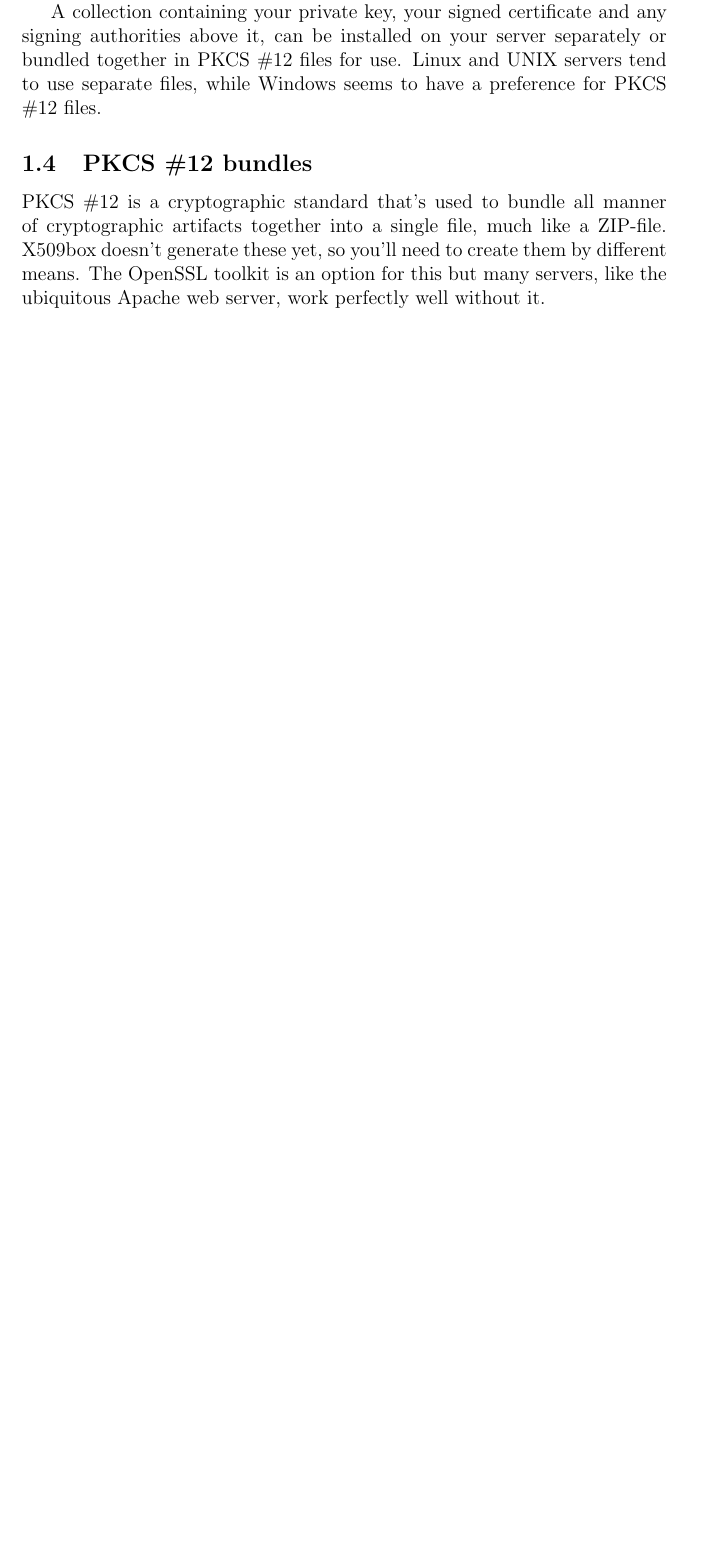
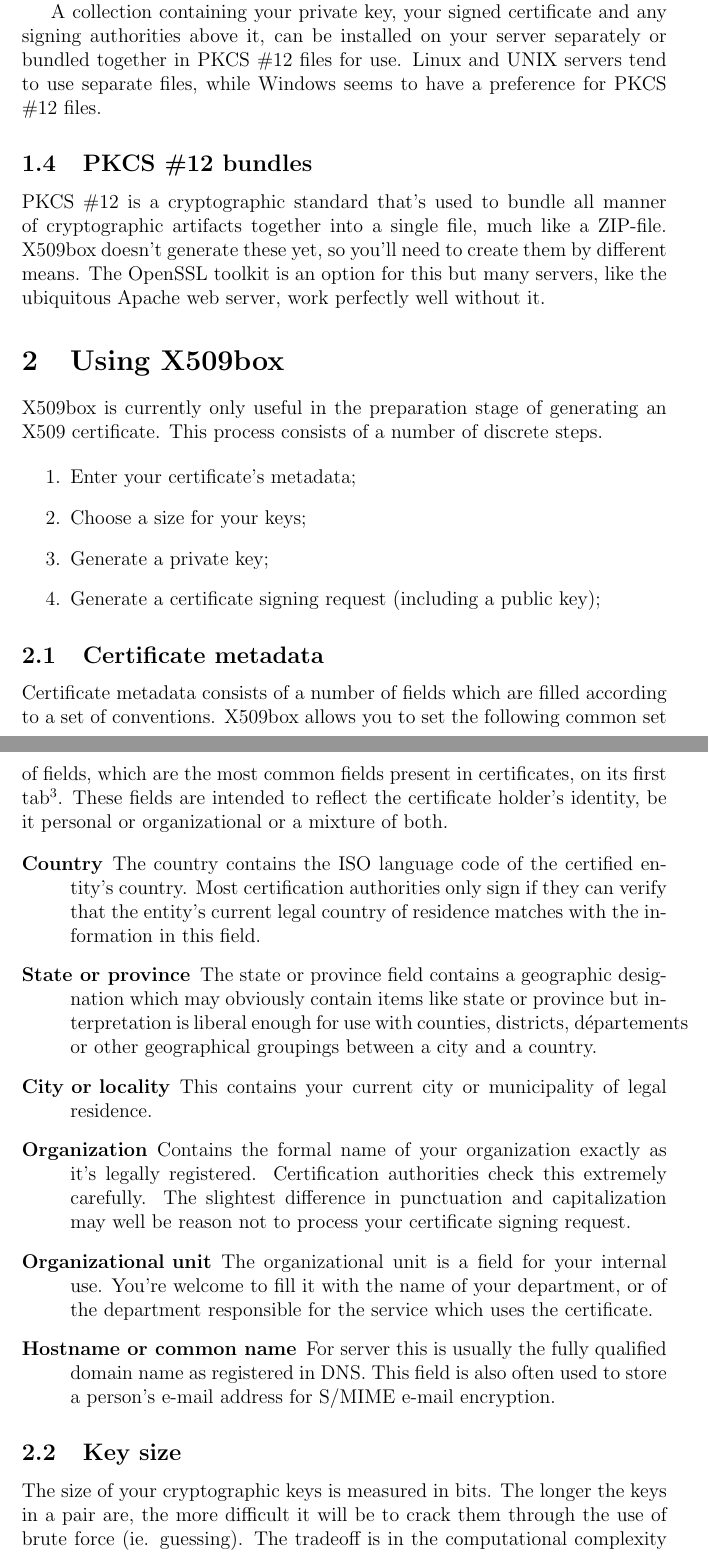
Before and after one commit to bvdwiel/X509box, a LaTeX document (docs/manual.tex): part of page 3 of 3 before the commit and two parts of pages 3 and 4 of 5 after it, the two joined at a grey line, cut so that both start at the same text, the shorter picture padded with empty space. Compiled offline with pdfLaTeX.

Commit message:
Started chapter on actual use of the software.

```diff
--- a/docs/manual.tex
+++ b/docs/manual.tex
@@ -29,10 +29,39 @@
 \subsection{Signed certificate and chain}
 A signed certificate consist of your certificate signing request, being the bundle of metadata and a public key, cryptographically signed by a certification authority. A certification authority is usually an external company that receives your CSR, verifies your identity to a certain degree and attaches its seal of trust to your request. The certification authority does this by using its own private key to mathematically sign your CSR file. This signature can then be verified by anyone who has the certification authority's public key.
 
-A certification authority is usually built op from a hierarchy of authorities that sign eachother's public keys, forming a chain that cascades down from a single root all the way to your own signed certificate. Those who later connect to your system will download your certificate, figure out who signed it and attempt to verify this signature. To make this easy, your server may offer the certificate authority's public keys right along with its own all the way up to the root.
+A certification authority is usually built up from a hierarchy of authorities that sign eachother's public keys, forming a chain that cascades down from a single root all the way to your own signed certificate. Those who later connect to your system will download your certificate, figure out who signed it and attempt to verify this signature. To make this easy, your server may offer the certificate authority's public keys right along with its own all the way up to the root.
 
 A collection containing your private key, your signed certificate and any signing authorities above it, can be installed on your server separately or bundled together in PKCS \#12 files for use. Linux and UNIX servers tend to use separate files, while Windows seems to have a preference for PKCS \#12 files.
 
 \subsection{PKCS \#12 bundles}
 PKCS \#12 is a cryptographic standard that's used to bundle all manner of cryptographic artifacts together into a single file, much like a ZIP-file. X509box doesn't generate these yet, so you'll need to create them by different means. The OpenSSL toolkit is an option for this but many servers, like the ubiquitous Apache web server, work perfectly well without it.
+
+\section{Using X509box}
+X509box is currently only useful in the preparation stage of generating an X509 certificate. This process consists of a number of discrete steps.
+
+\begin{enumerate}
+\item Enter your certificate's metadata;
+\item Choose a size for your keys;
+\item Generate a private key;
+\item Generate a certificate signing request (including a public key);
+\end{enumerate}
+
+\subsection{Certificate metadata}
+Certificate metadata consists of a number of fields which are filled according to a set of conventions. X509box allows you to set the following common set of fields, which are the most common fields present in certificates, on its first tab\footnote{The current prerelease version writes dummy information to the CSR if you don't modify each of them at least once, even if it's just to empty them again. This is a bug, since as a feature it's now been documented.}. These fields are intended to reflect the certificate holder's identity, be it personal or organizational or a mixture of both.
+
+\begin{description}
+\item[Country]The country contains the ISO language code of the certified entity's country. Most certification authorities only sign if they can verify that the entity's current legal country of residence matches with the information in this field.
+\item[State or province]The state or province field contains a geographic designation which may obviously contain items like state or province but interpretation is liberal enough for use with counties, districts, départements or other geographical groupings between a city and a country.
+\item[City or locality]This contains your current city or municipality of legal residence.
+\item[Organization]Contains the formal name of your organization exactly as it's legally registered. Certification authorities check this extremely carefully. The slightest difference in punctuation and capitalization may well be reason not to process your certificate signing request.
+\item[Organizational unit]The organizational unit is a field for your internal use. You're welcome to fill it with the name of your department, or of the department responsible for the service which uses the certificate.
+\item[Hostname or common name]For server this is usually the fully qualified domain name as registered in DNS. This field is also often used to store a person's e-mail address for S/MIME e-mail encryption.
+\end{description}
+
+\subsection{Key size}
+The size of your cryptographic keys is measured in bits. The longer the keys in a pair are, the more difficult it will be to crack them through the use of brute force (ie. guessing). The tradeoff is in the computational complexity of actually working with these keys. The longer you make them, the harder CPU's will need to work in order to process and use them. This may be an issue between systems which require lots of short-lived connections to be encrypted between them. Longer keys introduce considerable latency in this scenario in exchange for stronger security.
+
+X509box follows common best practice by not allowing the generation of keys shorter than 2048 bits, which is also the default. The application allows you to choose sizes up to 8192 bits, which should remain secure for at least a number of decades to come. A key this long should only be used to protect secrets which absolutely require more than 20 years of protection.
+
+For general use in ecommerce applications, the protection of e-mail and other online communications the current default will hold for years to come.
 \end{document}
```
